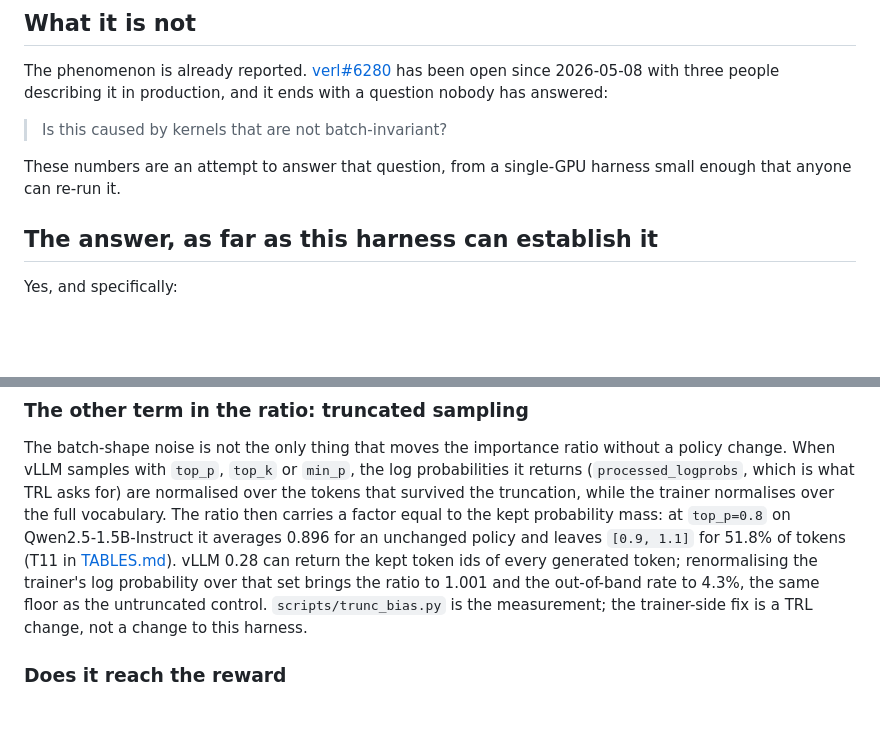
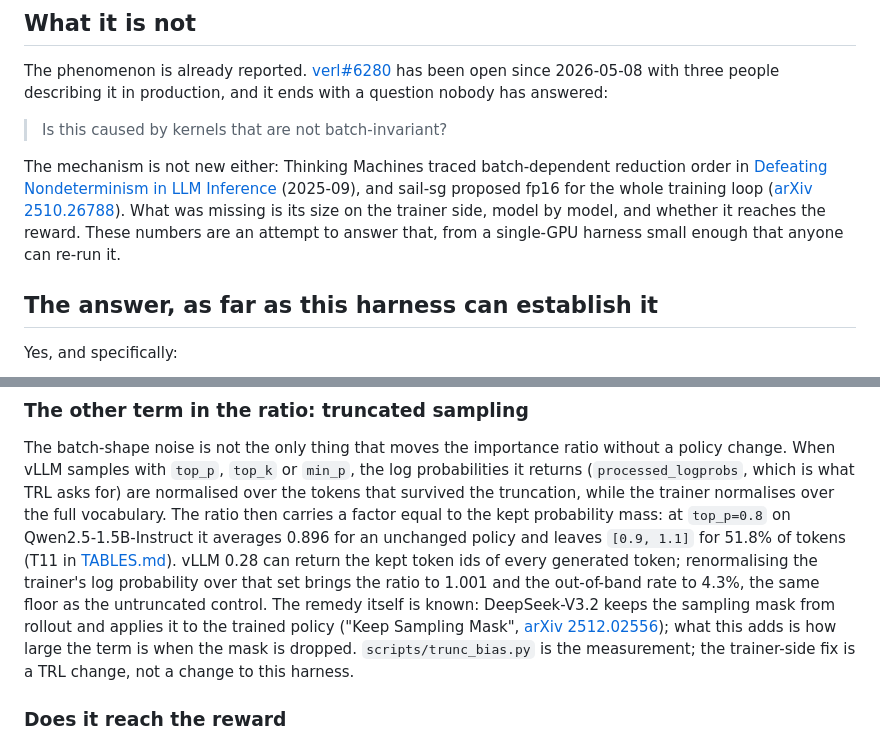
Before and after one commit to GuoCheng24/batch-logprob-gap, a Markdown page: README.md, 2 parts joined by grey strips. GitHub-like rendering; blank space fills up the shorter version.

Commit message:
README: credit the prior work the measurements sit on
Thinking Machines traced batch-dependent reduction order (2025-09), sail-sg
proposed fp16 for the training loop, and DeepSeek-V3.2 already keeps the
sampling mask from rollout ('Keep Sampling Mask'). The README cited the
second only in passing and the others not at all, which let the measurement
read as a discovery. It is a measurement of size, and now says so.

```diff
--- a/README.md
+++ b/README.md
@@ -30,8 +30,12 @@ a question nobody has answered:
 
 > Is this caused by kernels that are not batch-invariant?
 
-These numbers are an attempt to answer that question, from a single-GPU harness small enough
-that anyone can re-run it.
+The mechanism is not new either: Thinking Machines traced batch-dependent reduction order in
+[Defeating Nondeterminism in LLM Inference](https://thinkingmachines.ai/blog/defeating-nondeterminism-in-llm-inference/)
+(2025-09), and sail-sg proposed fp16 for the whole training loop
+([arXiv 2510.26788](https://arxiv.org/abs/2510.26788)). What was missing is its size on the trainer
+side, model by model, and whether it reaches the reward. These numbers are an attempt to answer that,
+from a single-GPU harness small enough that anyone can re-run it.
 
 ## The answer, as far as this harness can establish it
 
@@ -194,7 +198,10 @@ normalises over the full vocabulary. The ratio then carries a factor equal to th
 at `top_p=0.8` on Qwen2.5-1.5B-Instruct it averages 0.896 for an unchanged policy and leaves `[0.9, 1.1]`
 for 51.8% of tokens (T11 in [TABLES.md](TABLES.md)). vLLM 0.28 can return the kept token ids of every
 generated token; renormalising the trainer's log probability over that set brings the ratio to 1.001 and
-the out-of-band rate to 4.3%, the same floor as the untruncated control. `scripts/trunc_bias.py` is the
+the out-of-band rate to 4.3%, the same floor as the untruncated control. The remedy itself is known:
+DeepSeek-V3.2 keeps the sampling mask from rollout and applies it to the trained policy ("Keep Sampling
+Mask", [arXiv 2512.02556](https://arxiv.org/abs/2512.02556)); what this adds is how large the term is
+when the mask is dropped. `scripts/trunc_bias.py` is the
 measurement; the trainer-side fix is a TRL change, not a change to this harness.
 
 ### Does it reach the reward
```
